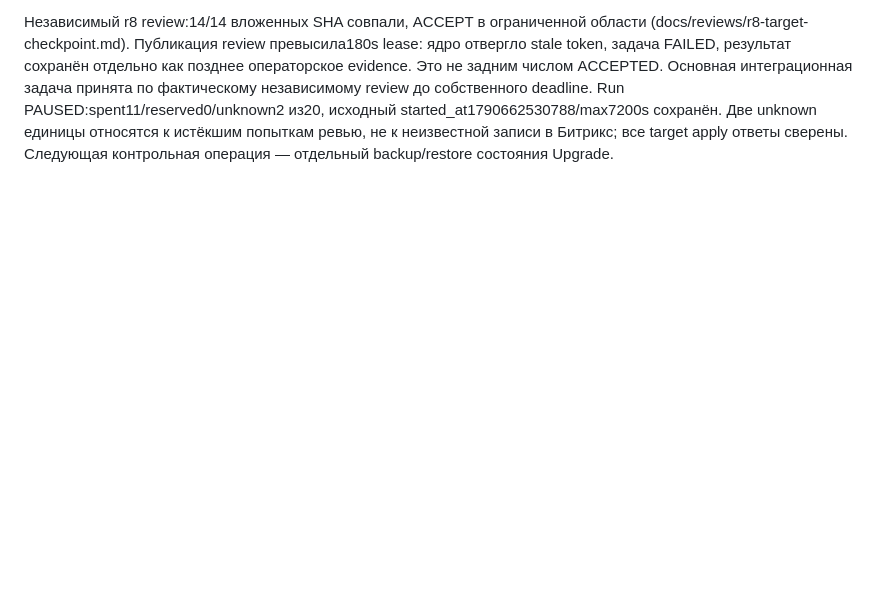
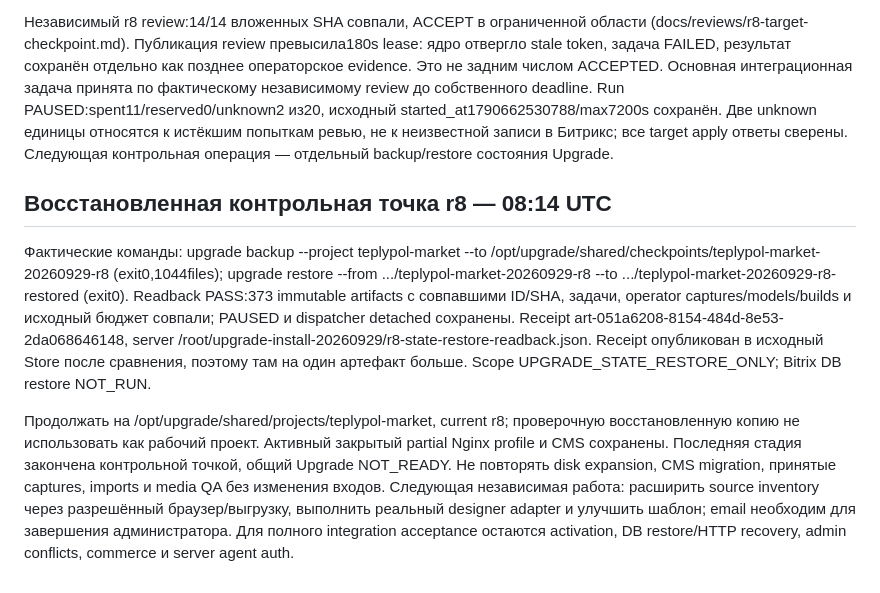
Before and after one commit to 3anthardcore/upgrade, a Markdown page: docs/PROGRESS.md, the part around the change. Drawn GitHub-style; blank space fills up the shorter version.

Commit message:
Record verified r8 state restore and durable continuation point

```diff
--- a/docs/PROGRESS.md
+++ b/docs/PROGRESS.md
@@ -177,3 +177,9 @@ HTTP224 снова221 PASS/3 TRACE405 header exceptions, исходный report
 Задачи labels и r7 independent acceptance приняты. У observer review истёк lease до публикации: старое выполнение сохранено в unknown budget, новый разрешённый attempt повторно проверил frozen review и принят без сброса истории. Дополнительная задача independent r8 checkpoint зарегистрирована до делегирования. Бюджет/начало run не менялись. Следующие действия текущей точки: принятие bounded r8 receipt и отдельный backup/restore Upgrade state; полный проект NOT_READY.
 
 Независимый r8 review:14/14 вложенных SHA совпали, ACCEPT в ограниченной области (docs/reviews/r8-target-checkpoint.md). Публикация review превысила180s lease: ядро отвергло stale token, задача FAILED, результат сохранён отдельно как позднее операторское evidence. Это не задним числом ACCEPTED. Основная интеграционная задача принята по фактическому независимому review до собственного deadline. Run PAUSED:spent11/reserved0/unknown2 из20, исходный started_at1790662530788/max7200s сохранён. Две unknown единицы относятся к истёкшим попыткам ревью, не к неизвестной записи в Битрикс; все target apply ответы сверены. Следующая контрольная операция — отдельный backup/restore состояния Upgrade.
+
+## Восстановленная контрольная точка r8 — 08:14 UTC
+
+Фактические команды: upgrade backup --project teplypol-market --to /opt/upgrade/shared/checkpoints/teplypol-market-20260929-r8 (exit0,1044files); upgrade restore --from .../teplypol-market-20260929-r8 --to .../teplypol-market-20260929-r8-restored (exit0). Readback PASS:373 immutable artifacts с совпавшими ID/SHA, задачи, operator captures/models/builds и исходный бюджет совпали; PAUSED и dispatcher detached сохранены. Receipt art-051a6208-8154-484d-8e53-2da068646148, server /root/upgrade-install-20260929/r8-state-restore-readback.json. Receipt опубликован в исходный Store после сравнения, поэтому там на один артефакт больше. Scope UPGRADE_STATE_RESTORE_ONLY; Bitrix DB restore NOT_RUN.
+
+Продолжать на /opt/upgrade/shared/projects/teplypol-market, current r8; проверочную восстановленную копию не использовать как рабочий проект. Активный закрытый partial Nginx profile и CMS сохранены. Последняя стадия закончена контрольной точкой, общий Upgrade NOT_READY. Не повторять disk expansion, CMS migration, принятые captures, imports и media QA без изменения входов. Следующая независимая работа: расширить source inventory через разрешённый браузер/выгрузку, выполнить реальный designer adapter и улучшить шаблон; email необходим для завершения администратора. Для полного integration acceptance остаются activation, DB restore/HTTP recovery, admin conflicts, commerce и server agent auth.
```
Also changed, not shown: docs/requirements-tests.md (+2 -0 lines).
